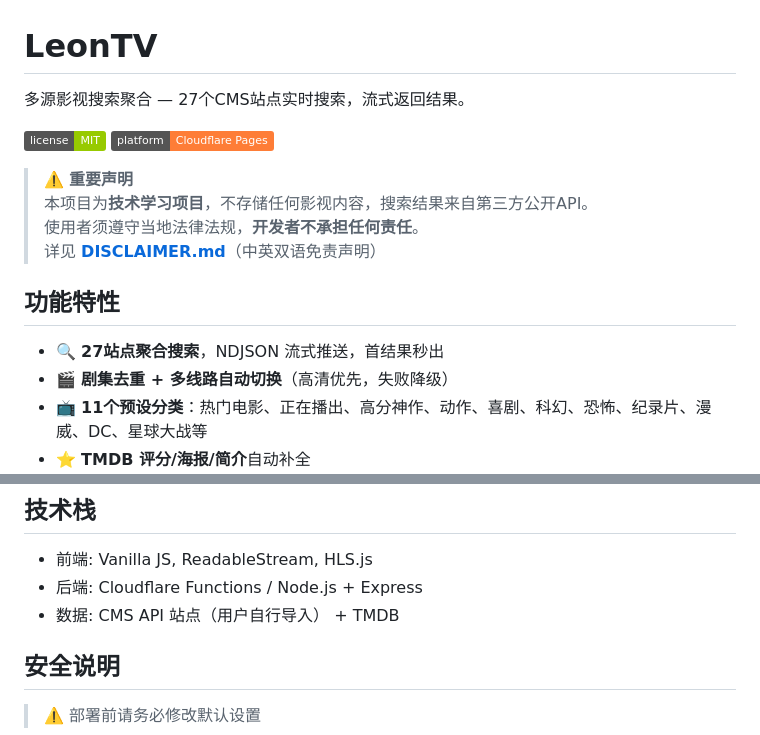
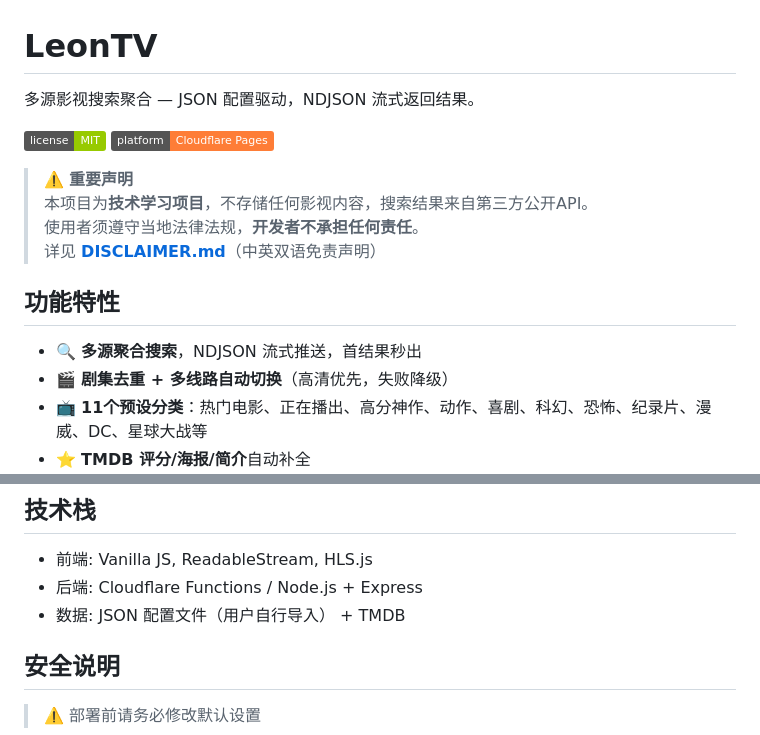
Before and after one commit to ileonspace/LeonTV, a Markdown page: README.md, 2 parts joined by grey strips. Rendered like a GitHub page; badges without logos.

Commit message:
清理：移除27/CMS字样，改用JSON配置描述

```diff
--- a/README.md
+++ b/README.md
@@ -1,6 +1,6 @@
 # LeonTV
 
-多源影视搜索聚合 — 27个CMS站点实时搜索，流式返回结果。
+多源影视搜索聚合 — JSON 配置驱动，NDJSON 流式返回结果。
 
 ![License](https://img.shields.io/badge/license-MIT-green)
 ![Platform](https://img.shields.io/badge/platform-Cloudflare%20Pages-orange)
@@ -12,7 +12,7 @@
 
 ## 功能特性
 
-- 🔍 **27站点聚合搜索**，NDJSON 流式推送，首结果秒出
+- 🔍 **多源聚合搜索**，NDJSON 流式推送，首结果秒出
 - 🎬 **剧集去重 + 多线路自动切换**（高清优先，失败降级）
 - 📺 **11个预设分类**：热门电影、正在播出、高分神作、动作、喜剧、科幻、恐怖、纪录片、漫威、DC、星球大战等
 - ⭐ **TMDB 评分/海报/简介**自动补全
@@ -168,7 +168,7 @@ Cloudflare Dashboard → Pages → 你的项目 → **自定义域** → 添加
 
 - 前端: Vanilla JS, ReadableStream, HLS.js
 - 后端: Cloudflare Functions / Node.js + Express
-- 数据: CMS API 站点（用户自行导入） + TMDB
+- 数据: JSON 配置文件（用户自行导入） + TMDB
 
 ## 安全说明
 
```
Also changed, not shown: DISCLAIMER.md (+2 -2 lines).
